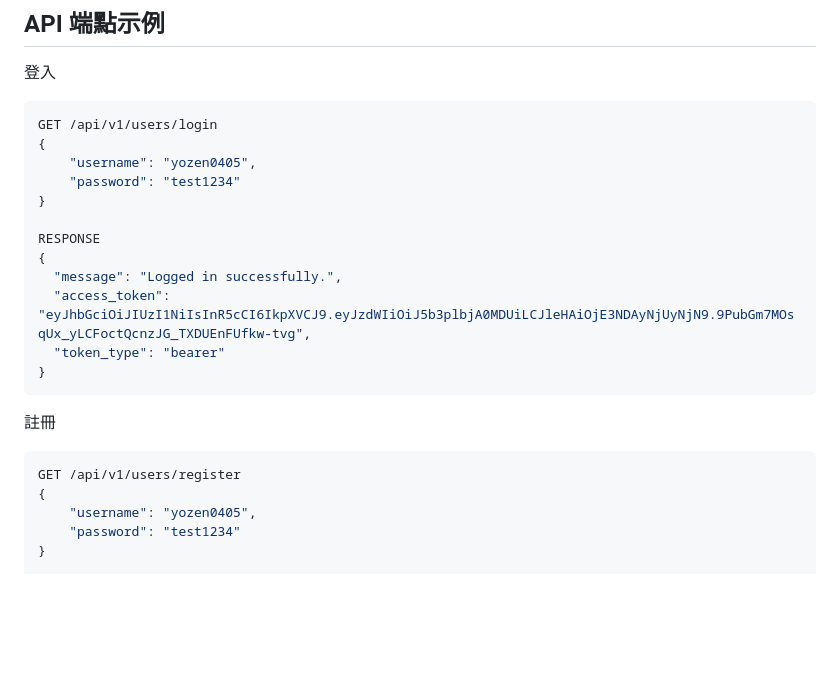
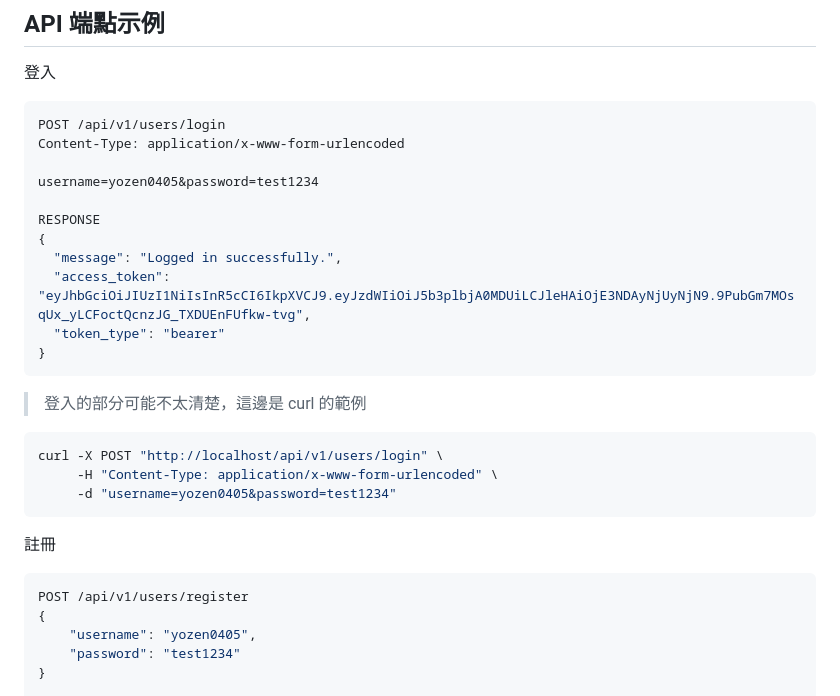
Before and after one commit to EdwardKYC/blueteeth-Project-Development, a Markdown page: README.md, the part around the change. Drawn GitHub-style; blank space fills up the shorter version.

Commit message:
docs(RENAME.md): provide more instructions for auth endpoint

````diff
--- a/README.md
+++ b/README.md
@@ -96,11 +96,10 @@ VITE_BASE_URL=https://d247-49-159-183-84.ngrok-free.app
 登入
 
 ```json
-GET /api/v1/users/login
-{
-    "username": "yozen0405",
-    "password": "test1234"
-}
+POST /api/v1/users/login
+Content-Type: application/x-www-form-urlencoded
+
+username=yozen0405&password=test1234
 
 RESPONSE
 {
@@ -110,10 +109,18 @@ RESPONSE
 }
 ```
 
+> 登入的部分可能不太清楚，這邊是 curl 的範例
+
+```bash
+curl -X POST "http://localhost/api/v1/users/login" \
+     -H "Content-Type: application/x-www-form-urlencoded" \
+     -d "username=yozen0405&password=test1234"
+```
+
 註冊
 
 ```json
-GET /api/v1/users/register
+POST /api/v1/users/register
 {
     "username": "yozen0405",
     "password": "test1234"
````
